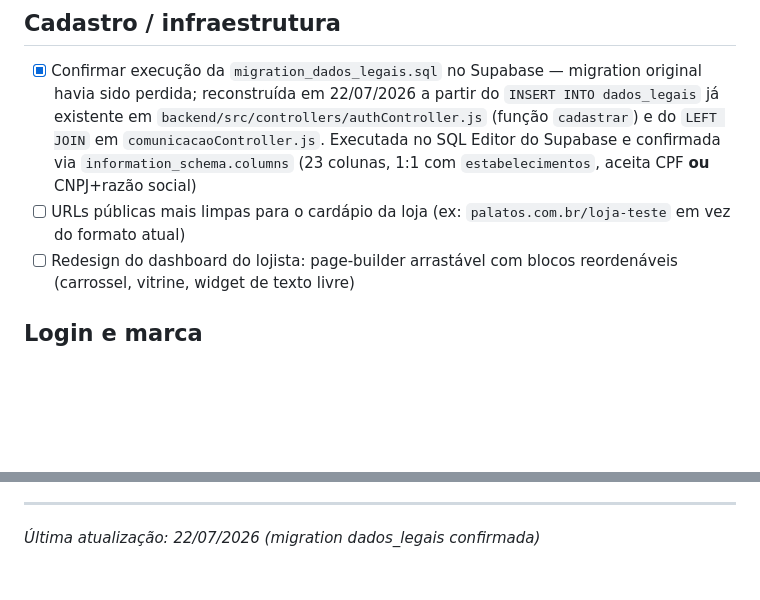
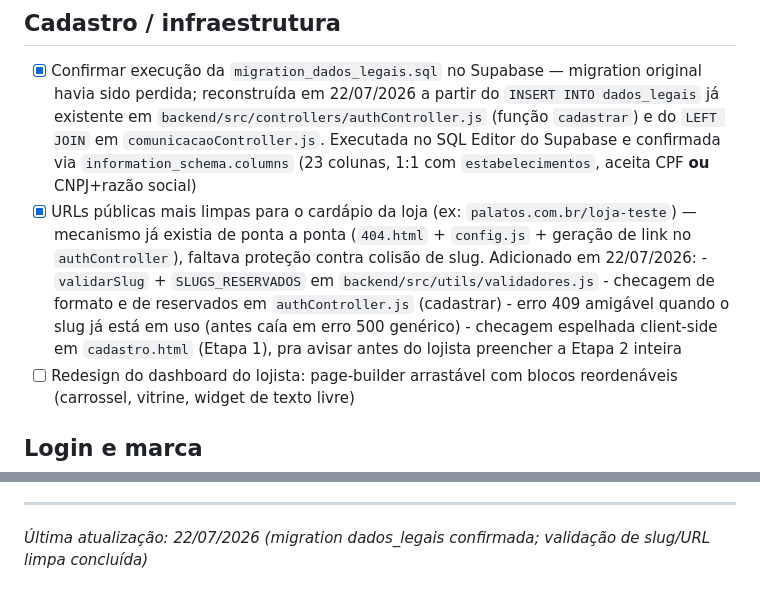
Before and after one commit to connectaudioeletronicos-prog/Mimenu, a Markdown page: BACKLOG.md, 2 parts joined by grey strips. Rendered like a GitHub page; blank space fills up the shorter version.

```diff
--- a/BACKLOG.md
+++ b/BACKLOG.md
@@ -26,8 +26,15 @@
       `LEFT JOIN` em `comunicacaoController.js`. Executada no SQL Editor do
       Supabase e confirmada via `information_schema.columns` (23 colunas,
       1:1 com `estabelecimentos`, aceita CPF **ou** CNPJ+razão social)
-- [ ] URLs públicas mais limpas para o cardápio da loja
-      (ex: `palatos.com.br/loja-teste` em vez do formato atual)
+- [x] URLs públicas mais limpas para o cardápio da loja
+      (ex: `palatos.com.br/loja-teste`) — mecanismo já existia de ponta a
+      ponta (`404.html` + `config.js` + geração de link no `authController`),
+      faltava proteção contra colisão de slug. Adicionado em 22/07/2026:
+      - `validarSlug` + `SLUGS_RESERVADOS` em `backend/src/utils/validadores.js`
+      - checagem de formato e de reservados em `authController.js` (cadastrar)
+      - erro 409 amigável quando o slug já está em uso (antes caía em erro 500 genérico)
+      - checagem espelhada client-side em `cadastro.html` (Etapa 1), pra
+        avisar antes do lojista preencher a Etapa 2 inteira
 - [ ] Redesign do dashboard do lojista: page-builder arrastável com blocos
       reordenáveis (carrossel, vitrine, widget de texto livre)
 
@@ -105,4 +112,4 @@
     entregador) só se comunica com o admin — nunca entre si diretamente
 
 ---
-*Última atualização: 22/07/2026 (migration dados_legais confirmada)*
+*Última atualização: 22/07/2026 (migration dados_legais confirmada; validação de slug/URL limpa concluída)*
```
